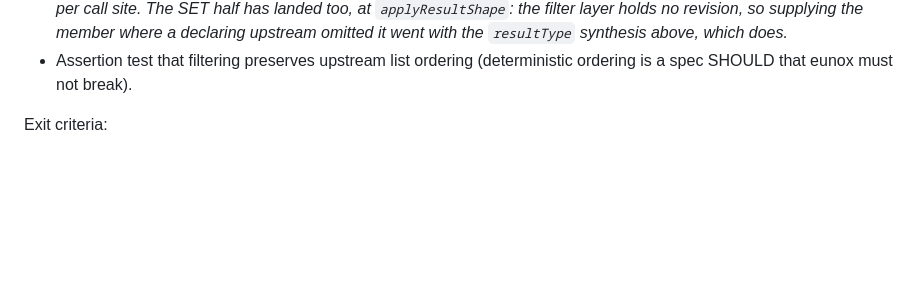
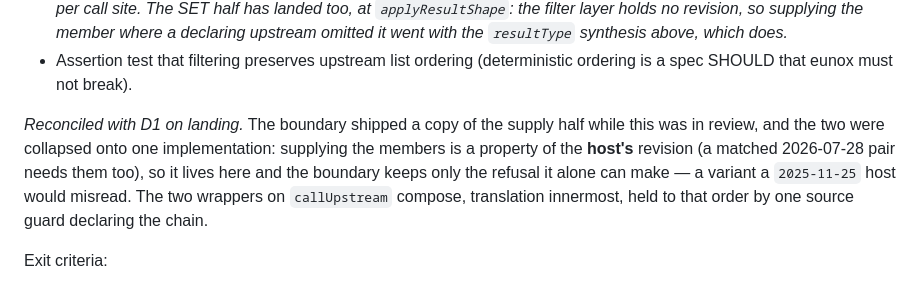
Before and after one commit to eunolabsx/eunox, a Markdown page: docs/mcp-2026-07-28-execution.md, the part around the change. GitHub-like rendering; blank space fills up the shorter version.

```diff
--- a/docs/mcp-2026-07-28-execution.md
+++ b/docs/mcp-2026-07-28-execution.md
@@ -351,6 +351,13 @@ Scope:
   where a declaring upstream omitted it went with the `resultType` synthesis above, which does.*
 - Assertion test that filtering preserves upstream list ordering (deterministic
   ordering is a spec SHOULD that eunox must not break).
+
+*Reconciled with D1 on landing.* The boundary shipped a copy of the supply half while this was
+in review, and the two were collapsed onto one implementation: supplying the members is a
+property of the **host's** revision (a matched 2026-07-28 pair needs them too), so it lives here
+and the boundary keeps only the refusal it alone can make — a variant a `2025-11-25` host would
+misread. The two wrappers on `callUpstream` compose, translation innermost, held to that order
+by one source guard declaring the chain.
 
 Exit criteria:
 
```
Also changed, not shown: docs/conformance.md (+6 -4 lines).
